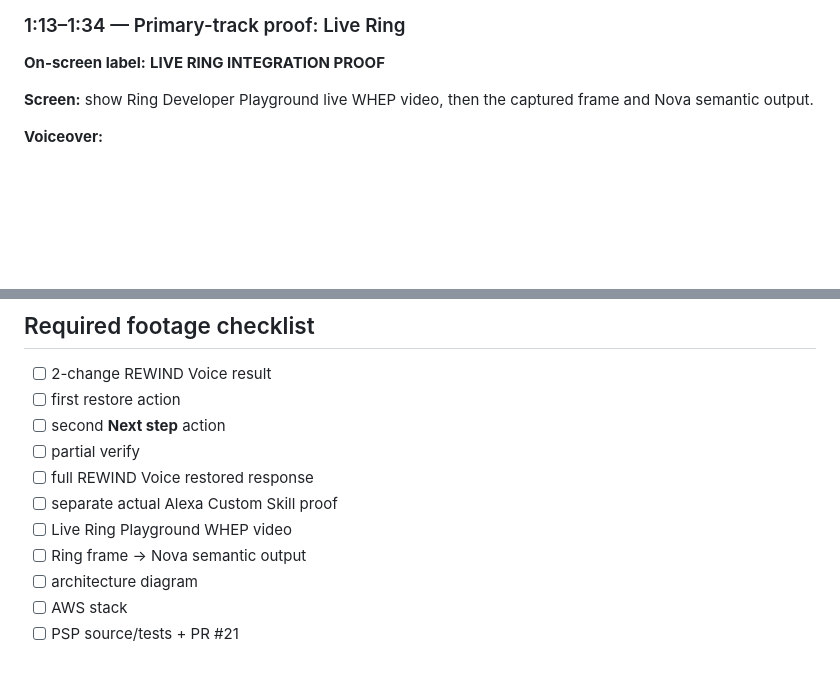
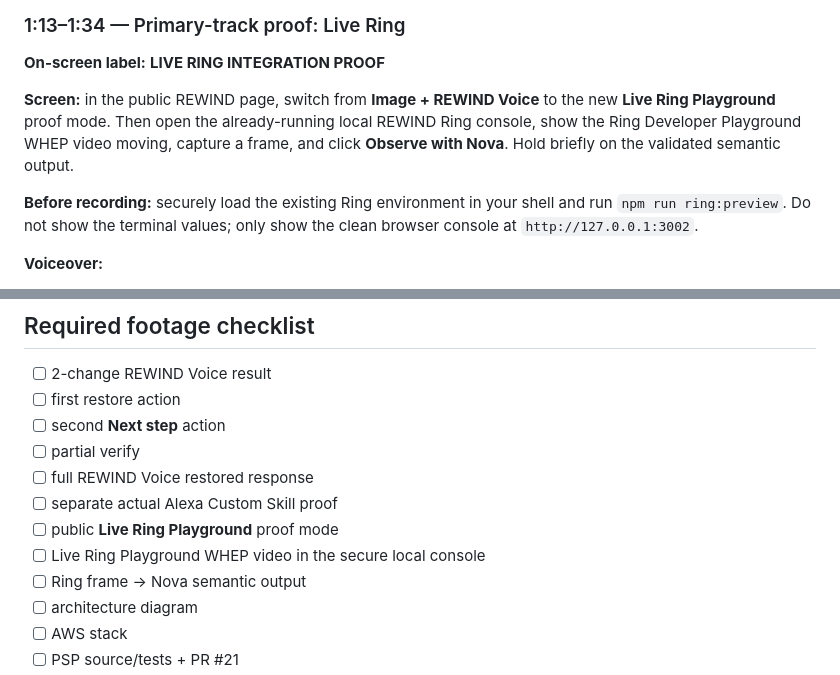
Before and after one commit to realxpen/rewind, a Markdown page: docs/DEMO_SCRIPT.md, 2 parts joined by grey strips. Drawn GitHub-style; blank space fills up the shorter version.

Commit message:
docs(demo): use restored Ring Playground mode in video

```diff
--- a/docs/DEMO_SCRIPT.md
+++ b/docs/DEMO_SCRIPT.md
@@ -84,7 +84,9 @@ Hold on the real restored response.
 
 **On-screen label:** **LIVE RING INTEGRATION PROOF**
 
-**Screen:** show Ring Developer Playground live WHEP video, then the captured frame and Nova semantic output.
+**Screen:** in the public REWIND page, switch from **Image + REWIND Voice** to the new **Live Ring Playground** proof mode. Then open the already-running local REWIND Ring console, show the Ring Developer Playground WHEP video moving, capture a frame, and click **Observe with Nova**. Hold briefly on the validated semantic output.
+
+**Before recording:** securely load the existing Ring environment in your shell and run `npm run ring:preview`. Do not show the terminal values; only show the clean browser console at `http://127.0.0.1:3002`.
 
 **Voiceover:**
 
@@ -140,7 +142,8 @@ Say:
 - [ ] partial verify
 - [ ] full REWIND Voice restored response
 - [ ] separate actual Alexa Custom Skill proof
-- [ ] Live Ring Playground WHEP video
+- [ ] public **Live Ring Playground** proof mode
+- [ ] Live Ring Playground WHEP video in the secure local console
 - [ ] Ring frame → Nova semantic output
 - [ ] architecture diagram
 - [ ] AWS stack
```
